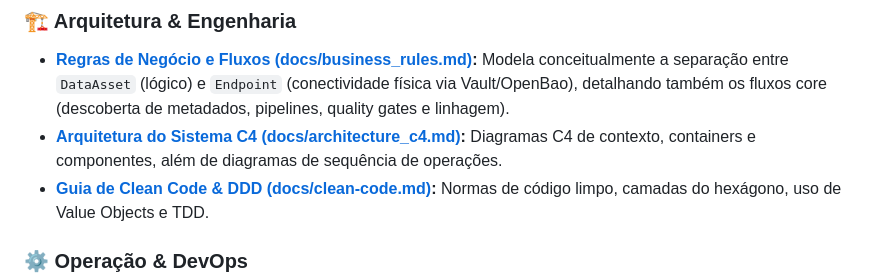
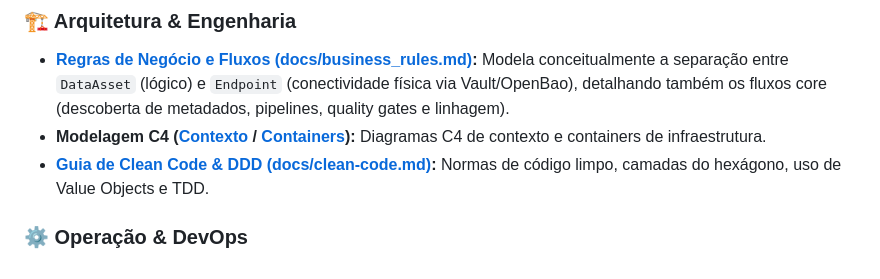
Before and after one commit to Melo-Anderson/clean-data-platform-airflow, a Markdown page: README.md, the part around the change. GitHub-like rendering.

Commit message:
docs: fix outdated C4 architectural documentation links in README

```diff
--- a/README.md
+++ b/README.md
@@ -46,7 +46,7 @@ Para entender as especificações detalhadas do projeto, navegue pelas documenta
 
 ### 🏗️ Arquitetura & Engenharia
 *   **[Regras de Negócio e Fluxos (docs/business_rules.md)](docs/business_rules.md):** Modela conceitualmente a separação entre `DataAsset` (lógico) e `Endpoint` (conectividade física via Vault/OpenBao), detalhando também os fluxos core (descoberta de metadados, pipelines, quality gates e linhagem).
-*   **[Arquitetura do Sistema C4 (docs/architecture_c4.md)](docs/architecture_c4.md):** Diagramas C4 de contexto, containers e componentes, além de diagramas de sequência de operações.
+*   **Modelagem C4 ([Contexto](docs/c4_model/context.md) / [Containers](docs/c4_model/containers.md)):** Diagramas C4 de contexto e containers de infraestrutura.
 *   **[Guia de Clean Code & DDD (docs/clean-code.md)](docs/clean-code.md):** Normas de código limpo, camadas do hexágono, uso de Value Objects e TDD.
 
 ### ⚙️ Operação & DevOps
```
